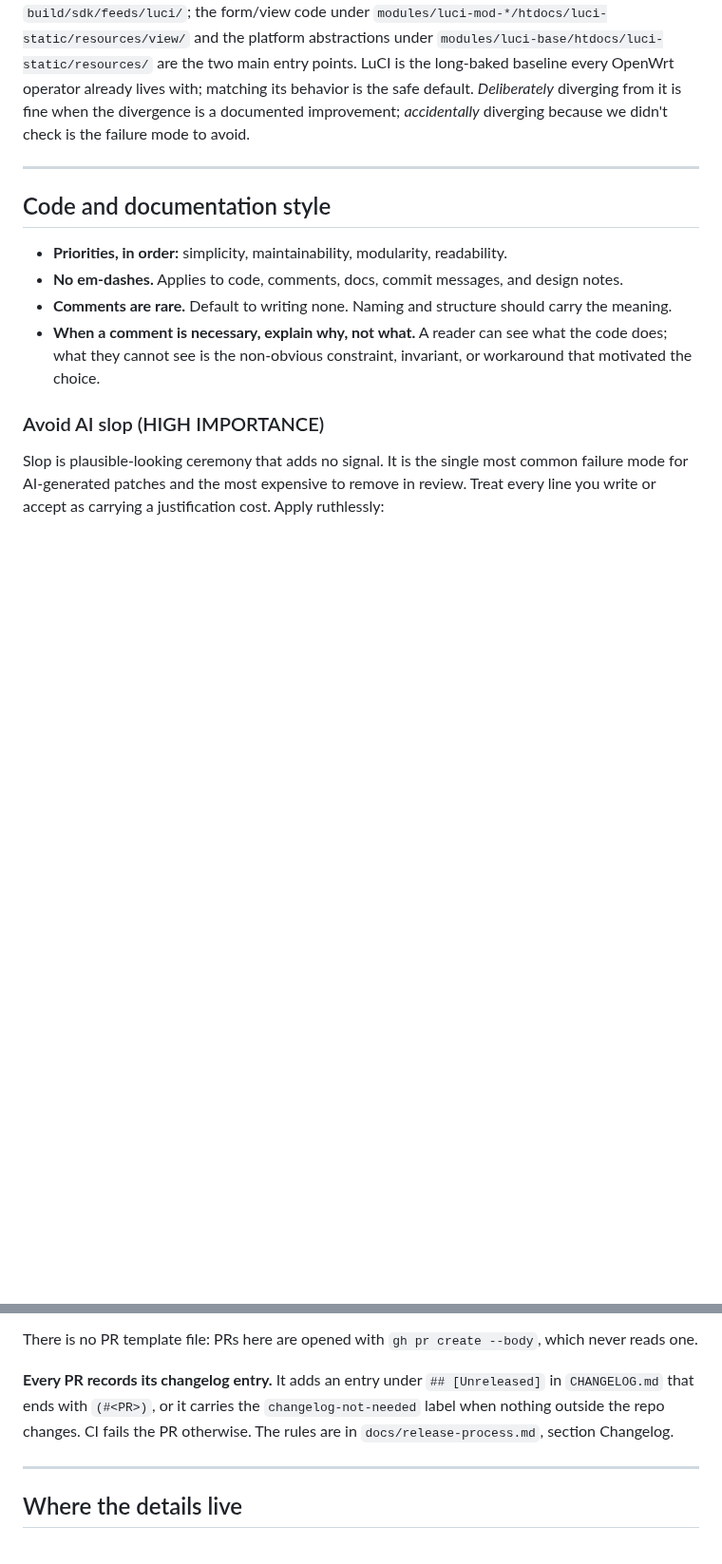
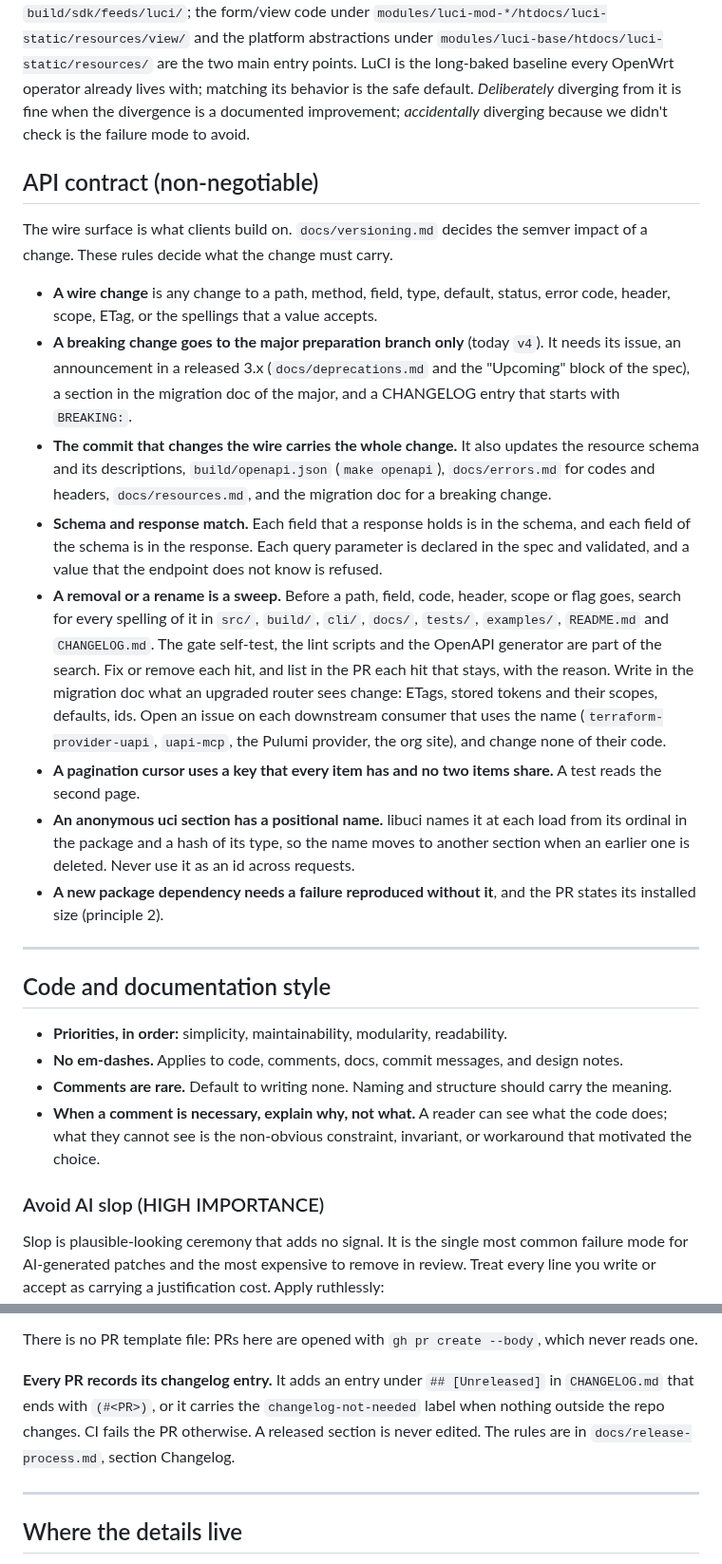
Before and after one commit to openwrt-iac/uapi, a Markdown page: CLAUDE.md, 2 parts joined by grey strips. Shown at 95% size. Rendered like a GitHub page; blank space fills up the shorter version.

Commit message:
docs: CLAUDE.md states the API contract that every wire change carries
Co-Authored-By: Claude Opus 5.5 <noreply@anthropic.com>

```diff
--- a/CLAUDE.md
+++ b/CLAUDE.md
@@ -18,6 +18,19 @@ Before adopting any library, daemon, persistence layer, or abstraction, check it
 **Aim.** Every change should move uapi closer to state-of-the-art for an embedded HTTP control plane: correctness, observability, security posture, test discipline, lock-and-state hygiene, drift detection. The roadmap (`docs/roadmap.md`) is not aspirational backlog; it is the gap between today's posture and that target. Prefer hardening that closes a real gap over a feature that adds wire surface for its own sake.
 
 **Design reference: LuCI.** When a design choice is non-obvious (should this field be required? what should happen on a proto switch? how is this option meant to interact with that one?), read LuCI's source for the same surface before deciding. The OpenWrt SDK feeds carry it at `build/sdk/feeds/luci/`; the form/view code under `modules/luci-mod-*/htdocs/luci-static/resources/view/` and the platform abstractions under `modules/luci-base/htdocs/luci-static/resources/` are the two main entry points. LuCI is the long-baked baseline every OpenWrt operator already lives with; matching its behavior is the safe default. *Deliberately* diverging from it is fine when the divergence is a documented improvement; *accidentally* diverging because we didn't check is the failure mode to avoid.
+
+## API contract (non-negotiable)
+
+The wire surface is what clients build on. `docs/versioning.md` decides the semver impact of a change. These rules decide what the change must carry.
+
+- **A wire change** is any change to a path, method, field, type, default, status, error code, header, scope, ETag, or the spellings that a value accepts.
+- **A breaking change goes to the major preparation branch only** (today `v4`). It needs its issue, an announcement in a released 3.x (`docs/deprecations.md` and the "Upcoming" block of the spec), a section in the migration doc of the major, and a CHANGELOG entry that starts with `BREAKING:`.
+- **The commit that changes the wire carries the whole change.** It also updates the resource schema and its descriptions, `build/openapi.json` (`make openapi`), `docs/errors.md` for codes and headers, `docs/resources.md`, and the migration doc for a breaking change.
+- **Schema and response match.** Each field that a response holds is in the schema, and each field of the schema is in the response. Each query parameter is declared in the spec and validated, and a value that the endpoint does not know is refused.
+- **A removal or a rename is a sweep.** Before a path, field, code, header, scope or flag goes, search for every spelling of it in `src/`, `build/`, `cli/`, `docs/`, `tests/`, `examples/`, `README.md` and `CHANGELOG.md`. The gate self-test, the lint scripts and the OpenAPI generator are part of the search. Fix or remove each hit, and list in the PR each hit that stays, with the reason. Write in the migration doc what an upgraded router sees change: ETags, stored tokens and their scopes, defaults, ids. Open an issue on each downstream consumer that uses the name (`terraform-provider-uapi`, `uapi-mcp`, the Pulumi provider, the org site), and change none of their code.
+- **A pagination cursor uses a key that every item has and no two items share.** A test reads the second page.
+- **An anonymous uci section has a positional name.** libuci names it at each load from its ordinal in the package and a hash of its type, so the name moves to another section when an earlier one is deleted. Never use it as an id across requests.
+- **A new package dependency needs a failure reproduced without it**, and the PR states its installed size (principle 2).
 
 ---
 
@@ -61,7 +74,7 @@ Applies to every repo under the `openwrt-iac` org, not just uapi.
 
 There is no PR template file: PRs here are opened with `gh pr create --body`, which never reads one.
 
-**Every PR records its changelog entry.** It adds an entry under `## [Unreleased]` in `CHANGELOG.md` that ends with `(#<PR>)`, or it carries the `changelog-not-needed` label when nothing outside the repo changes. CI fails the PR otherwise. The rules are in `docs/release-process.md`, section Changelog.
+**Every PR records its changelog entry.** It adds an entry under `## [Unreleased]` in `CHANGELOG.md` that ends with `(#<PR>)`, or it carries the `changelog-not-needed` label when nothing outside the repo changes. CI fails the PR otherwise. A released section is never edited. The rules are in `docs/release-process.md`, section Changelog.
 
 ---
 
```
